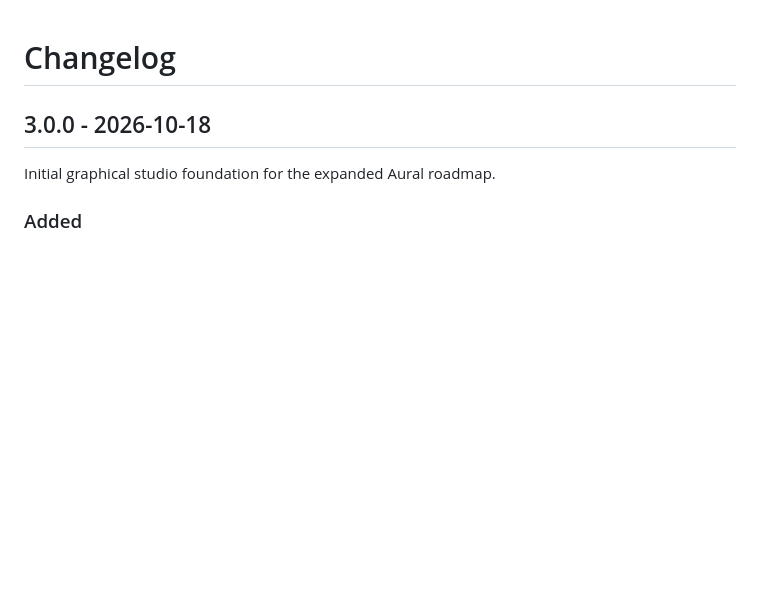
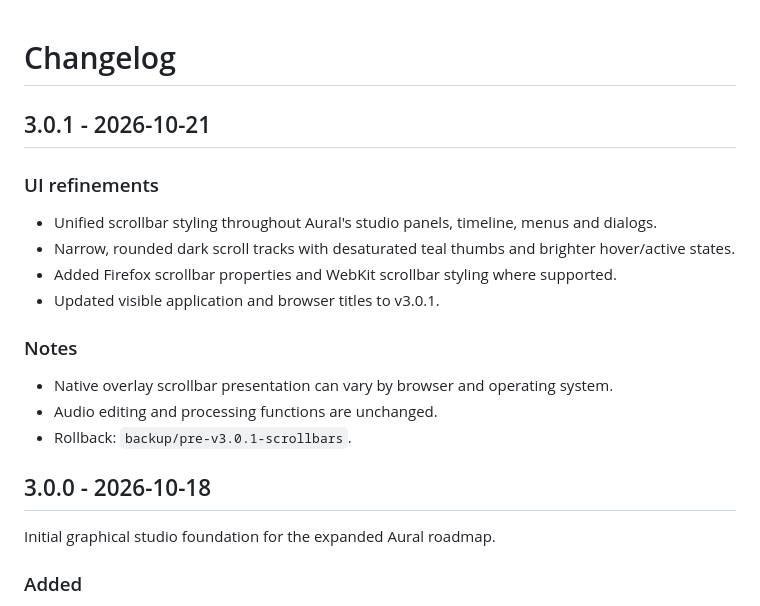
Before and after one commit to Averydimbulb79/aural, a Markdown page: CHANGELOG.md, the part around the change. Rendered like a GitHub page; blank space fills up the shorter version.

Commit message:
docs(v3.0.1): scrollbar design refinement

```diff
--- a/CHANGELOG.md
+++ b/CHANGELOG.md
@@ -1,4 +1,19 @@
 # Changelog
+
+## 3.0.1 - 2026-10-21
+
+### UI refinements
+- Unified scrollbar styling throughout Aural's studio panels, timeline, menus and dialogs.
+- Narrow, rounded dark scroll tracks with desaturated teal thumbs and brighter hover/active states.
+- Added Firefox scrollbar properties and WebKit scrollbar styling where supported.
+- Updated visible application and browser titles to v3.0.1.
+
+### Notes
+- Native overlay scrollbar presentation can vary by browser and operating system.
+- Audio editing and processing functions are unchanged.
+- Rollback: `backup/pre-v3.0.1-scrollbars`.
+
+
 
 ## 3.0.0 - 2026-10-18
 
```
